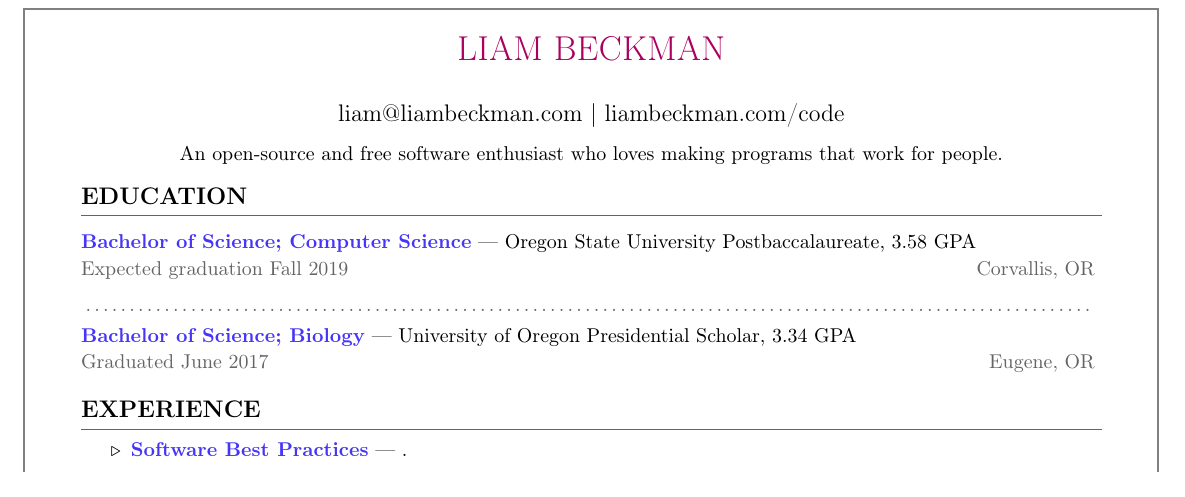
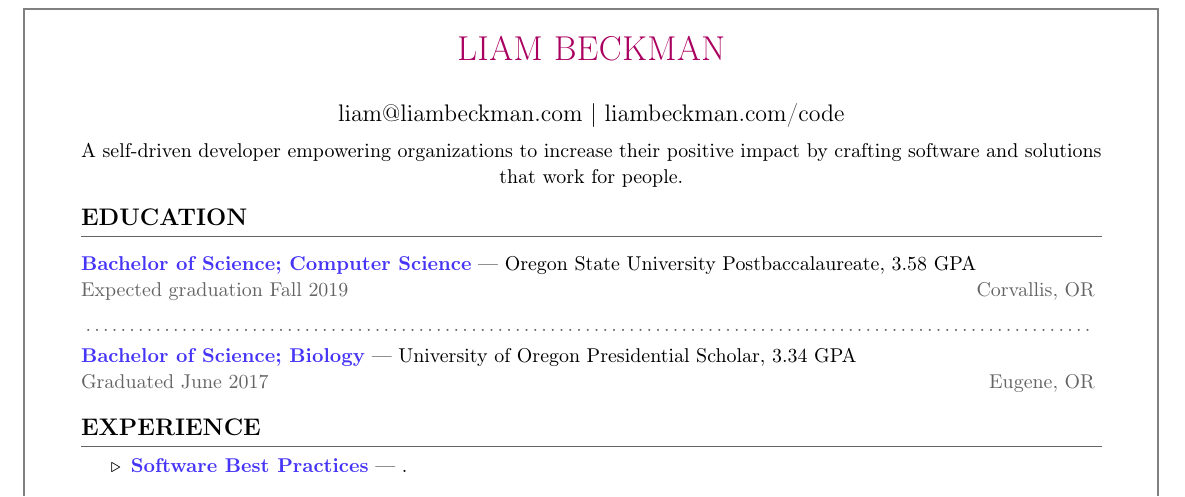
Before and after one commit to lbeckman314/resume, a LaTeX CV (resume-liam-beckman.tex): part of the page, cut so that both start at the same text. Compiled offline with pdfLaTeX.

Commit message:
Update one liner.

```diff
--- a/resume-liam-beckman.tex
+++ b/resume-liam-beckman.tex
@@ -13,7 +13,7 @@
 \maketitle
 
 \begin{center}
-An open-source and free software enthusiast who loves making programs that work for people.
+A self-driven developer empowering organizations to increase their positive impact by crafting software and solutions that work for people.
 \end{center}
 
 \myTitle{EDUCATION}
```
